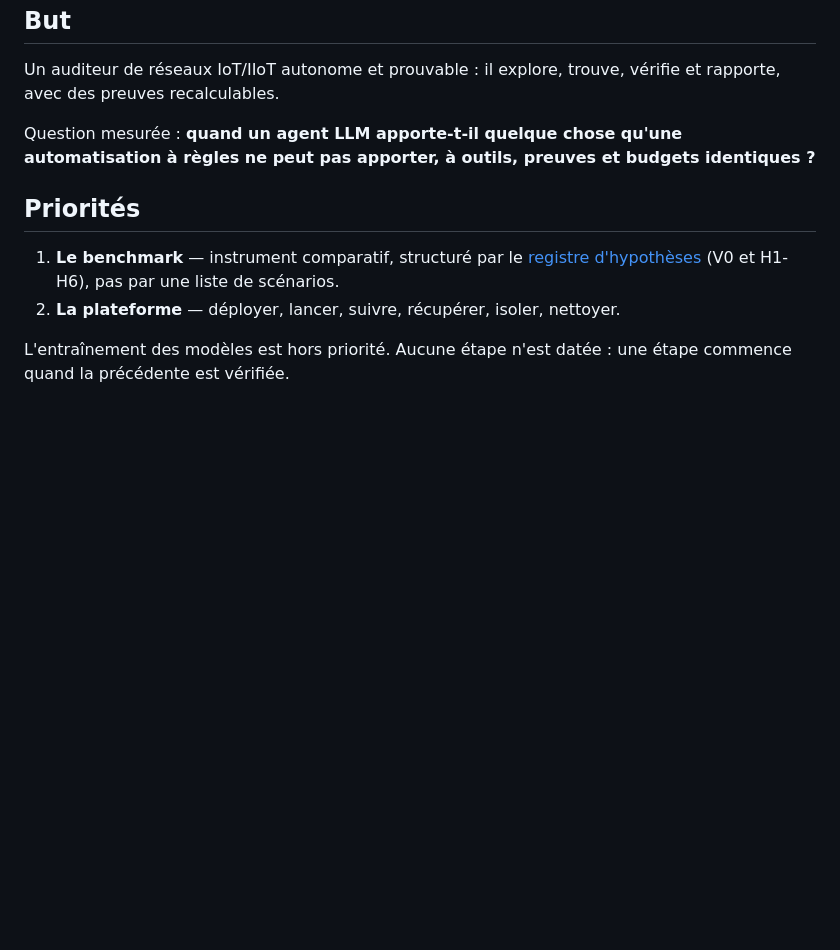
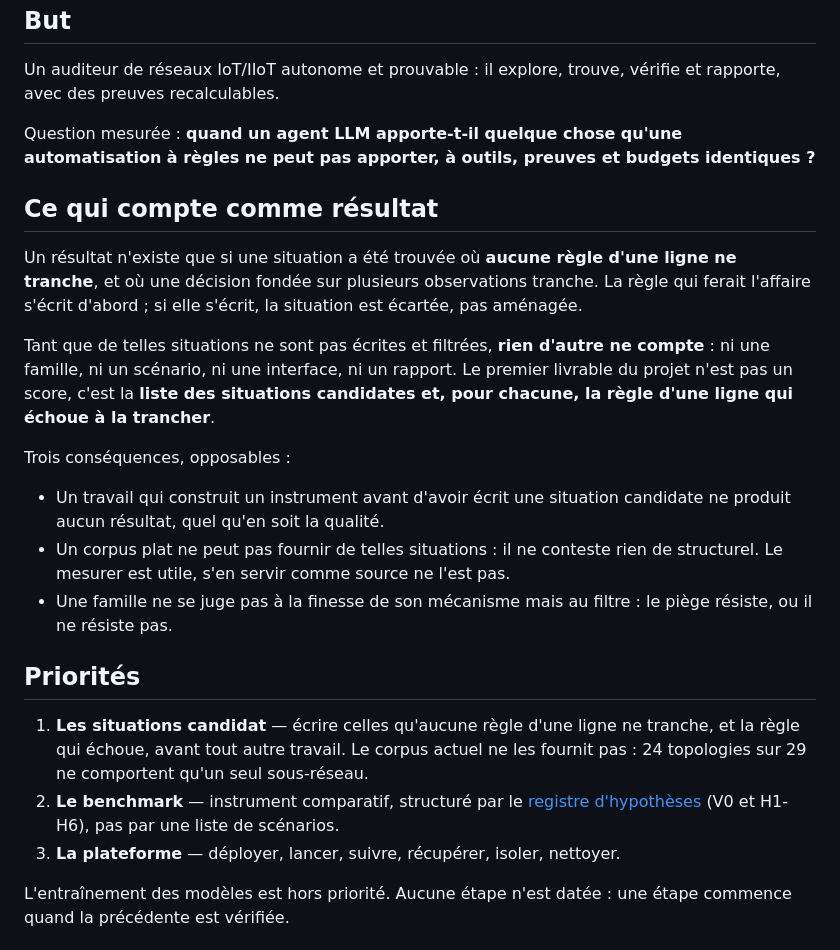
Before and after one commit to Tanguyvans/LANCE, a Markdown page: objectifs/ETAT-COURANT.md, the part around the change. GitHub-like rendering; blank space fills up the shorter version.

Commit message:
docs(objectifs): say what counts as a result, before what to build
The project stated its question but never the criterion that makes an answer
count. Each session therefore pursued its own: one reorganised the corpus by
device, architecture and fault; one rebuilt the report; one added families on
a corpus built for signature rules. None of these could produce a result, and
nothing in the repository said so.

The direction now opens with the criterion: a result exists only if a situation
is found where no one-line rule decides, and where reasoning over several
observations does. The rule is written first; if it can be written, the
situation is discarded rather than arranged. Until such situations exist and
are filtered, nothing else counts, including a report.

The priorities follow from it: candidate situations first, because the corpus
supplies almost none (24 of 29 topologies sit on a single subnet), then the
benchmark instrument, then the platform.

```diff
--- a/objectifs/ETAT-COURANT.md
+++ b/objectifs/ETAT-COURANT.md
@@ -14,12 +14,36 @@ Question mesurée : **quand un agent LLM apporte-t-il quelque chose qu'une
 automatisation à règles ne peut pas apporter, à outils, preuves et budgets
 identiques ?**
 
+## Ce qui compte comme résultat
+
+Un résultat n'existe que si une situation a été trouvée où **aucune règle d'une
+ligne ne tranche**, et où une décision fondée sur plusieurs observations
+tranche. La règle qui ferait l'affaire s'écrit d'abord ; si elle s'écrit, la
+situation est écartée, pas aménagée.
+
+Tant que de telles situations ne sont pas écrites et filtrées, **rien d'autre ne
+compte** : ni une famille, ni un scénario, ni une interface, ni un rapport. Le
+premier livrable du projet n'est pas un score, c'est la **liste des situations
+candidates et, pour chacune, la règle d'une ligne qui échoue à la trancher**.
+
+Trois conséquences, opposables :
+
+- Un travail qui construit un instrument avant d'avoir écrit une situation
+  candidate ne produit aucun résultat, quel qu'en soit la qualité.
+- Un corpus plat ne peut pas fournir de telles situations : il ne conteste rien
+  de structurel. Le mesurer est utile, s'en servir comme source ne l'est pas.
+- Une famille ne se juge pas à la finesse de son mécanisme mais au filtre : le
+  piège résiste, ou il ne résiste pas.
+
 ## Priorités
 
-1. **Le benchmark** — instrument comparatif, structuré par le
+1. **Les situations candidat** — écrire celles qu'aucune règle d'une ligne ne
+   tranche, et la règle qui échoue, avant tout autre travail. Le corpus actuel ne
+   les fournit pas : 24 topologies sur 29 ne comportent qu'un seul sous-réseau.
+2. **Le benchmark** — instrument comparatif, structuré par le
    [registre d'hypothèses](../research/2026-10-21-hypotheses-benchmark/README.md)
    (V0 et H1-H6), pas par une liste de scénarios.
-2. **La plateforme** — déployer, lancer, suivre, récupérer, isoler, nettoyer.
+3. **La plateforme** — déployer, lancer, suivre, récupérer, isoler, nettoyer.
 
 L'entraînement des modèles est hors priorité. Aucune étape n'est datée : une
 étape commence quand la précédente est vérifiée.
```
